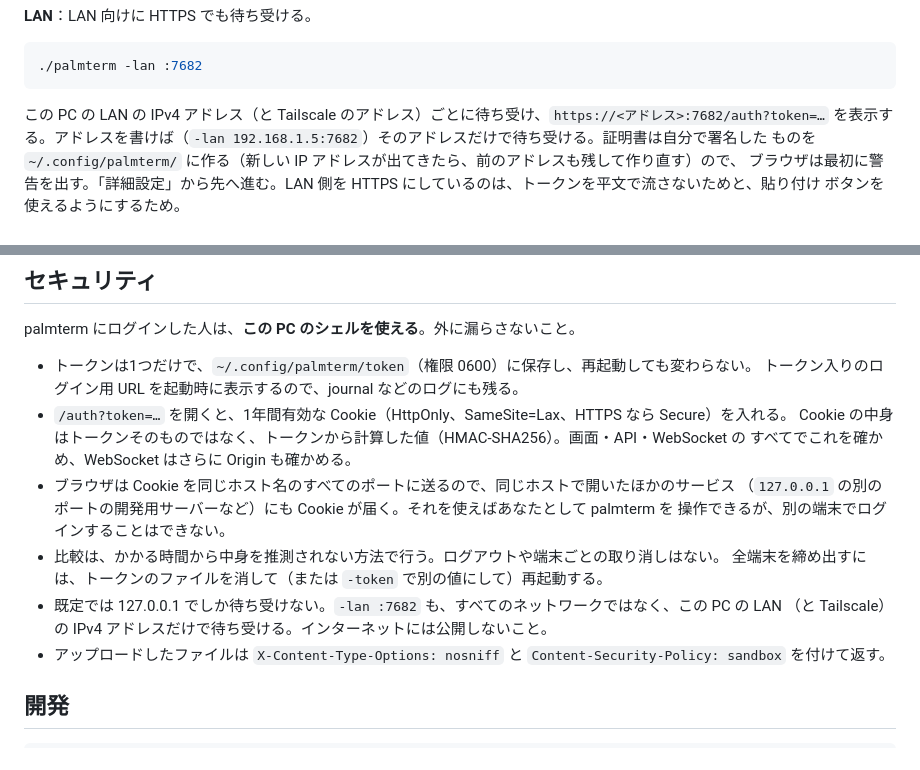
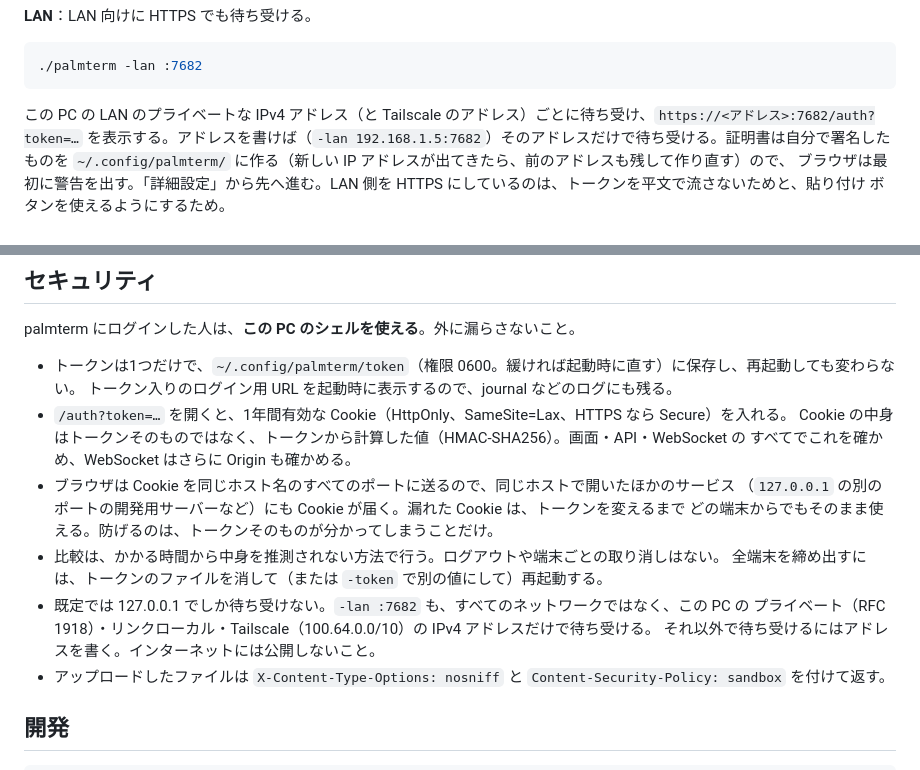
Before and after one commit to MoomA-0750/palmterm, a Markdown page: README.ja.md, 2 parts joined by grey strips. Rendered like a GitHub page.

````diff
--- a/README.ja.md
+++ b/README.ja.md
@@ -117,7 +117,7 @@ tailscale serve --bg 7681
 ./palmterm -lan :7682
 ```
 
-この PC の LAN の IPv4 アドレス（と Tailscale のアドレス）ごとに待ち受け、`https://<アドレス>:7682/auth?token=…`
+この PC の LAN のプライベートな IPv4 アドレス（と Tailscale のアドレス）ごとに待ち受け、`https://<アドレス>:7682/auth?token=…`
 を表示する。アドレスを書けば（`-lan 192.168.1.5:7682`）そのアドレスだけで待ち受ける。証明書は自分で署名した
 ものを `~/.config/palmterm/` に作る（新しい IP アドレスが出てきたら、前のアドレスも残して作り直す）ので、
 ブラウザは最初に警告を出す。「詳細設定」から先へ進む。LAN 側を HTTPS にしているのは、トークンを平文で流さないためと、貼り付け
@@ -176,18 +176,19 @@ label = ":wq"
 
 palmterm にログインした人は、**この PC のシェルを使える**。外に漏らさないこと。
 
-- トークンは1つだけで、`~/.config/palmterm/token`（権限 0600）に保存し、再起動しても変わらない。
+- トークンは1つだけで、`~/.config/palmterm/token`（権限 0600。緩ければ起動時に直す）に保存し、再起動しても変わらない。
   トークン入りのログイン用 URL を起動時に表示するので、journal などのログにも残る。
 - `/auth?token=…` を開くと、1年間有効な Cookie（HttpOnly、SameSite=Lax、HTTPS なら Secure）を入れる。
   Cookie の中身はトークンそのものではなく、トークンから計算した値（HMAC-SHA256）。画面・API・WebSocket の
   すべてでこれを確かめ、WebSocket はさらに Origin も確かめる。
 - ブラウザは Cookie を同じホスト名のすべてのポートに送るので、同じホストで開いたほかのサービス
-  （`127.0.0.1` の別のポートの開発用サーバーなど）にも Cookie が届く。それを使えばあなたとして palmterm を
-  操作できるが、別の端末でログインすることはできない。
+  （`127.0.0.1` の別のポートの開発用サーバーなど）にも Cookie が届く。漏れた Cookie は、トークンを変えるまで
+  どの端末からでもそのまま使える。防げるのは、トークンそのものが分かってしまうことだけ。
 - 比較は、かかる時間から中身を推測されない方法で行う。ログアウトや端末ごとの取り消しはない。
   全端末を締め出すには、トークンのファイルを消して（または `-token` で別の値にして）再起動する。
-- 既定では 127.0.0.1 でしか待ち受けない。`-lan :7682` も、すべてのネットワークではなく、この PC の LAN
-  （と Tailscale）の IPv4 アドレスだけで待ち受ける。インターネットには公開しないこと。
+- 既定では 127.0.0.1 でしか待ち受けない。`-lan :7682` も、すべてのネットワークではなく、この PC の
+  プライベート（RFC 1918）・リンクローカル・Tailscale（100.64.0.0/10）の IPv4 アドレスだけで待ち受ける。
+  それ以外で待ち受けるにはアドレスを書く。インターネットには公開しないこと。
 - アップロードしたファイルは `X-Content-Type-Options: nosniff` と `Content-Security-Policy: sandbox` を付けて返す。
 
 ## 開発
````
Also changed, not shown: README.md (+8 -6 lines).
